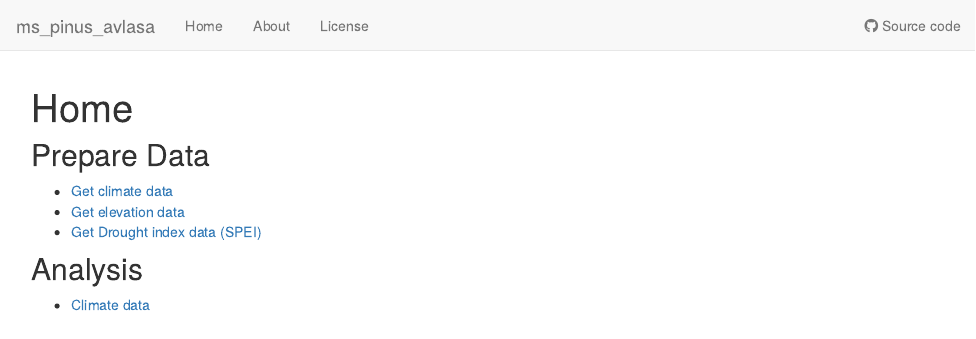
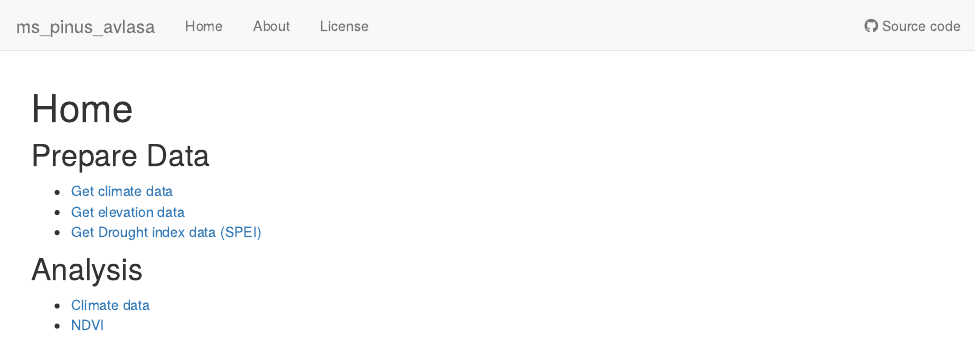
Before and after one commit to ajpelu/ms_pinus_avlasa, an R Markdown document (analysis/index.Rmd): the page in a window 1100 px wide, from its top. Rendered offline with R 4.5, knitr and Pandoc, with nearby package versions; drawn as R Markdown's standard HTML page in place of the format the file asks for.

Commit message:
add new links

```diff
--- a/analysis/index.Rmd
+++ b/analysis/index.Rmd
@@ -16,3 +16,4 @@ editor_options:
 ## Analysis
 
 - [Climate data](climate.html)
+- [NDVI](ndvi_evolution.html)
```
